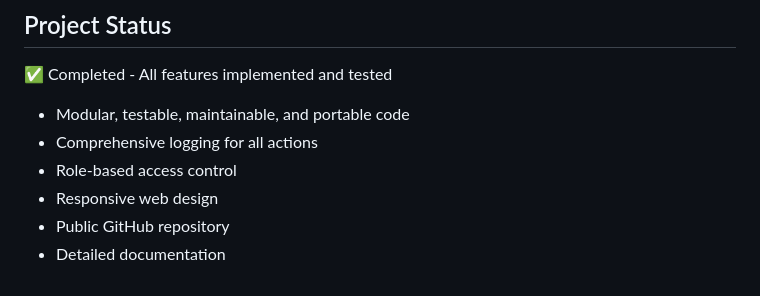
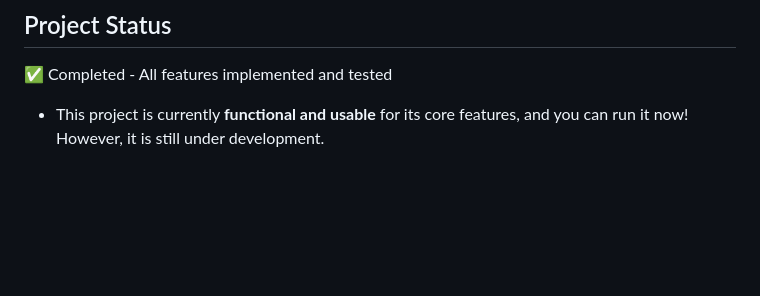
Before and after one commit to T9kezo/Cruise-Ship-Managment, a Markdown page: README.md, the part around the change. GitHub-like rendering; blank space fills up the shorter version.

```diff
--- a/README.md
+++ b/README.md
@@ -187,9 +187,4 @@ For support or questions, please open an issue in the GitHub repository.
 ## Project Status
 
 ✅ Completed - All features implemented and tested
-- Modular, testable, maintainable, and portable code
-- Comprehensive logging for all actions
-- Role-based access control
-- Responsive web design
-- Public GitHub repository
-- Detailed documentation
+- This project is currently **functional and usable** for its core features, and you can run it now! However, it is still under development.
```
